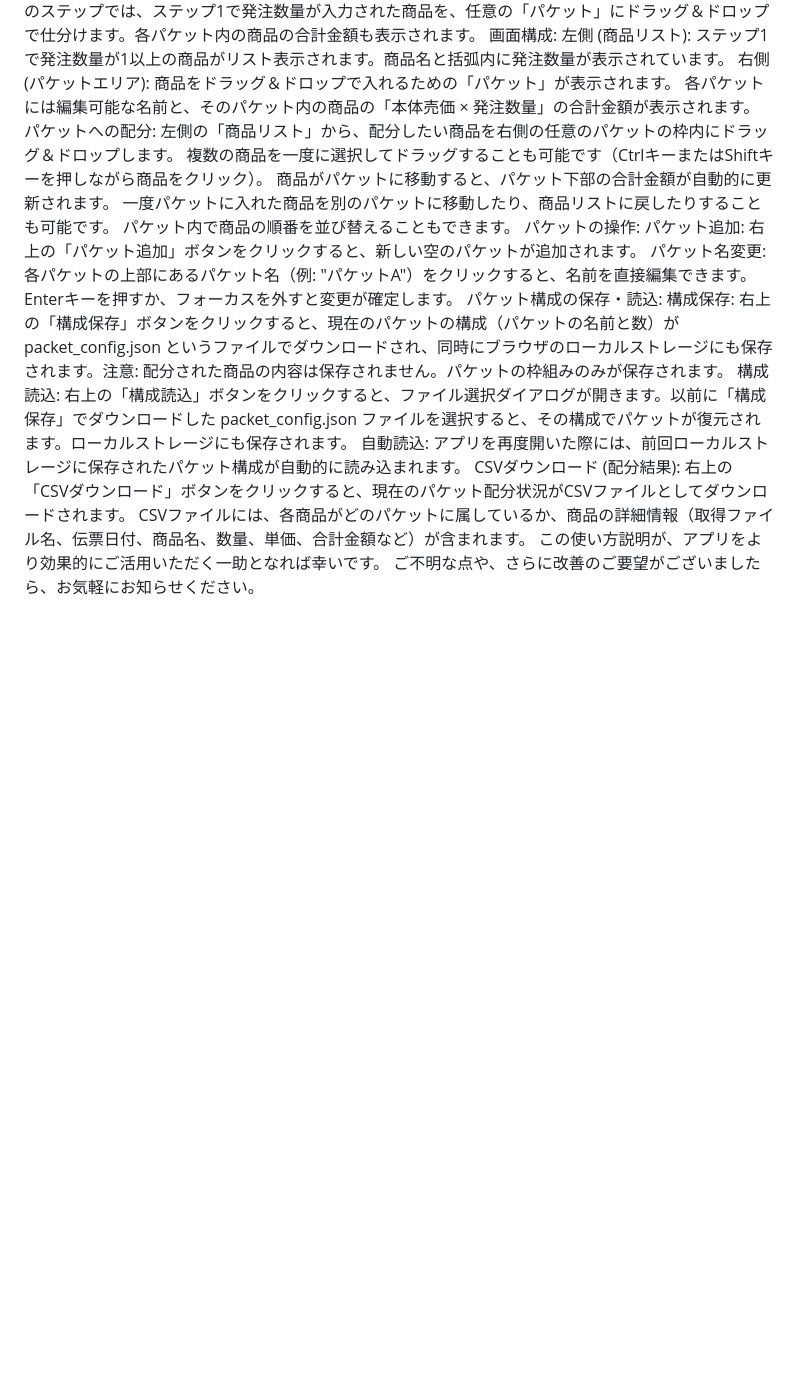
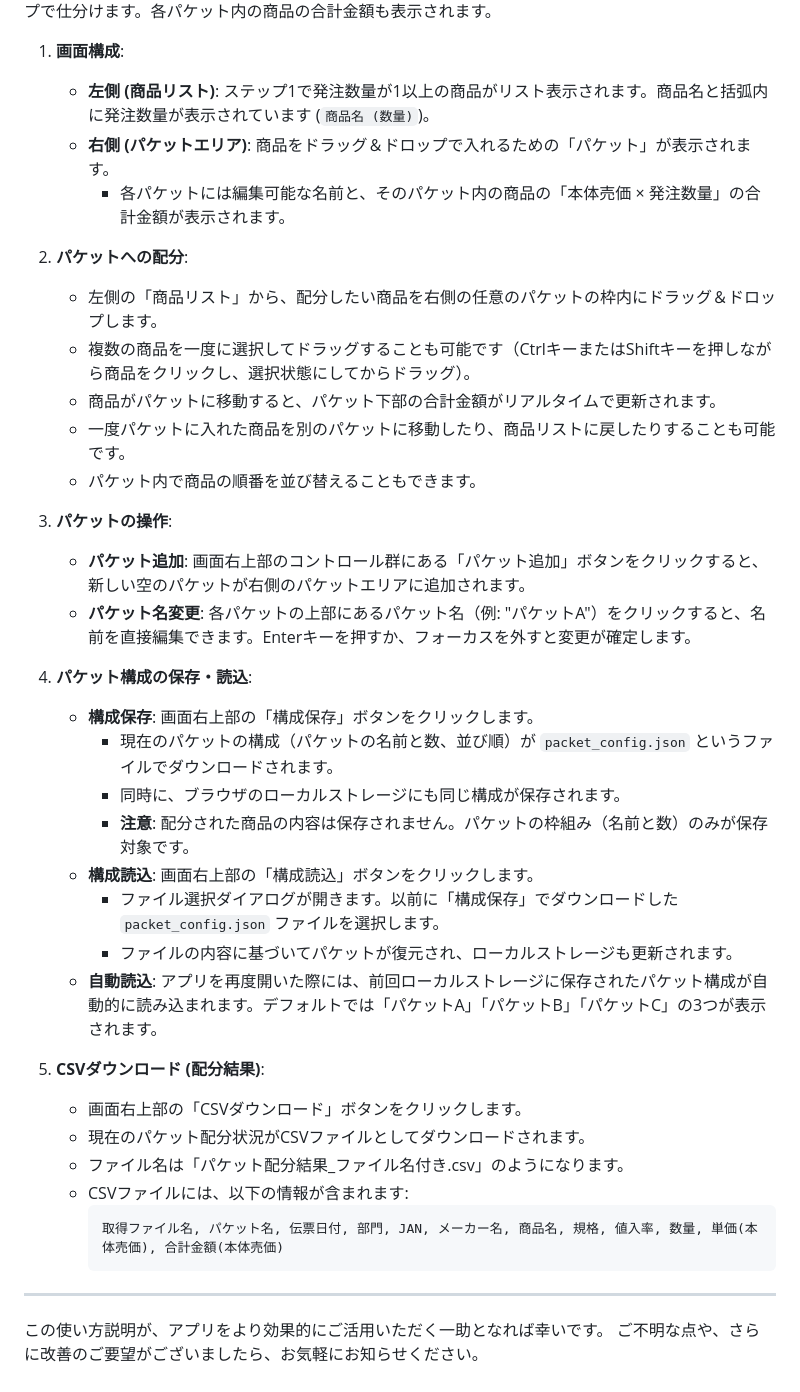
Before and after one commit to sawayamakouji/20250506, a Markdown page: readme.md, the part around the change printed below. Rendered like a GitHub page; blank space fills up the shorter version.

````diff
--- a/readme.md
+++ b/readme.md
@@ -36,23 +66,41 @@ Excelと同様に、主要なキー項目が空の行は読み込み時に無視
 このステップでは、ステップ1で発注数量が入力された商品を、任意の「パケット」にドラッグ＆ドロップで仕分けます。各パケット内の商品の合計金額も表示されます。
-画面構成:
-左側 (商品リスト): ステップ1で発注数量が1以上の商品がリスト表示されます。商品名と括弧内に発注数量が表示されています。
-右側 (パケットエリア): 商品をドラッグ＆ドロップで入れるための「パケット」が表示されます。
-各パケットには編集可能な名前と、そのパケット内の商品の「本体売価 × 発注数量」の合計金額が表示されます。
-パケットへの配分:
-左側の「商品リスト」から、配分したい商品を右側の任意のパケットの枠内にドラッグ＆ドロップします。
-複数の商品を一度に選択してドラッグすることも可能です（CtrlキーまたはShiftキーを押しながら商品をクリック）。
-商品がパケットに移動すると、パケット下部の合計金額が自動的に更新されます。
-一度パケットに入れた商品を別のパケットに移動したり、商品リストに戻したりすることも可能です。
-パケット内で商品の順番を並び替えることもできます。
-パケットの操作:
-パケット追加: 右上の「パケット追加」ボタンをクリックすると、新しい空のパケットが追加されます。
-パケット名変更: 各パケットの上部にあるパケット名（例: "パケットA"）をクリックすると、名前を直接編集できます。Enterキーを押すか、フォーカスを外すと変更が確定します。
-パケット構成の保存・読込:
-構成保存: 右上の「構成保存」ボタンをクリックすると、現在のパケットの構成（パケットの名前と数）が packet_config.json というファイルでダウンロードされ、同時にブラウザのローカルストレージにも保存されます。注意: 配分された商品の内容は保存されません。パケットの枠組みのみが保存されます。
-構成読込: 右上の「構成読込」ボタンをクリックすると、ファイル選択ダイアログが開きます。以前に「構成保存」でダウンロードした packet_config.json ファイルを選択すると、その構成でパケットが復元されます。ローカルストレージにも保存されます。
-自動読込: アプリを再度開いた際には、前回ローカルストレージに保存されたパケット構成が自動的に読み込まれます。
-CSVダウンロード (配分結果):
-右上の「CSVダウンロード」ボタンをクリックすると、現在のパケット配分状況がCSVファイルとしてダウンロードされます。
-CSVファイルには、各商品がどのパケットに属しているか、商品の詳細情報（取得ファイル名、伝票日付、商品名、数量、単価、合計金額など）が含まれます。
+
+1.  **画面構成**:
+    *   **左側 (商品リスト)**: ステップ1で発注数量が1以上の商品がリスト表示されます。商品名と括弧内に発注数量が表示されています (`商品名 (数量)`)。
+    *   **右側 (パケットエリア)**: 商品をドラッグ＆ドロップで入れるための「パケット」が表示されます。
+        *   各パケットには編集可能な名前と、そのパケット内の商品の「本体売価 × 発注数量」の合計金額が表示されます。
+
+2.  **パケットへの配分**:
+    *   左側の「商品リスト」から、配分したい商品を右側の任意のパケットの枠内にドラッグ＆ドロップします。
+    *   複数の商品を一度に選択してドラッグすることも可能です（CtrlキーまたはShiftキーを押しながら商品をクリックし、選択状態にしてからドラッグ）。
+    *   商品がパケットに移動すると、パケット下部の合計金額がリアルタイムで更新されます。
+    *   一度パケットに入れた商品を別のパケットに移動したり、商品リストに戻したりすることも可能です。
+    *   パケット内で商品の順番を並び替えることもできます。
+
+3.  **パケットの操作**:
+    *   **パケット追加**: 画面右上部のコントロール群にある「パケット追加」ボタンをクリックすると、新しい空のパケットが右側のパケットエリアに追加されます。
+    *   **パケット名変更**: 各パケットの上部にあるパケット名（例: "パケットA"）をクリックすると、名前を直接編集できます。Enterキーを押すか、フォーカスを外すと変更が確定します。
+
+4.  **パケット構成の保存・読込**:
+    *   **構成保存**: 画面右上部の「構成保存」ボタンをクリックします。
+        *   現在のパケットの構成（パケットの名前と数、並び順）が `packet_config.json` というファイルでダウンロードされます。
+        *   同時に、ブラウザのローカルストレージにも同じ構成が保存されます。
+        *   **注意**: 配分された商品の内容は保存されません。パケットの枠組み（名前と数）のみが保存対象です。
+    *   **構成読込**: 画面右上部の「構成読込」ボタンをクリックします。
+        *   ファイル選択ダイアログが開きます。以前に「構成保存」でダウンロードした `packet_config.json` ファイルを選択します。
+        *   ファイルの内容に基づいてパケットが復元され、ローカルストレージも更新されます。
+    *   **自動読込**: アプリを再度開いた際には、前回ローカルストレージに保存されたパケット構成が自動的に読み込まれます。デフォルトでは「パケットA」「パケットB」「パケットC」の3つが表示されます。
+
+5.  **CSVダウンロード (配分結果)**:
+    *   画面右上部の「CSVダウンロード」ボタンをクリックします。
+    *   現在のパケット配分状況がCSVファイルとしてダウンロードされます。
+    *   ファイル名は「パケット配分結果\_ファイル名付き.csv」のようになります。
+    *   CSVファイルには、以下の情報が含まれます:
+        ```
+        取得ファイル名, パケット名, 伝票日付, 部門, JAN, メーカー名, 商品名, 規格, 値入率, 数量, 単価(本体売価), 合計金額(本体売価)
+        ```
+
+---
+
 この使い方説明が、アプリをより効果的にご活用いただく一助となれば幸いです。
 ご不明な点や、さらに改善のご要望がございましたら、お気軽にお知らせください。
````
Also changed, not shown: other parts of readme.md (+64 -34 lines).
